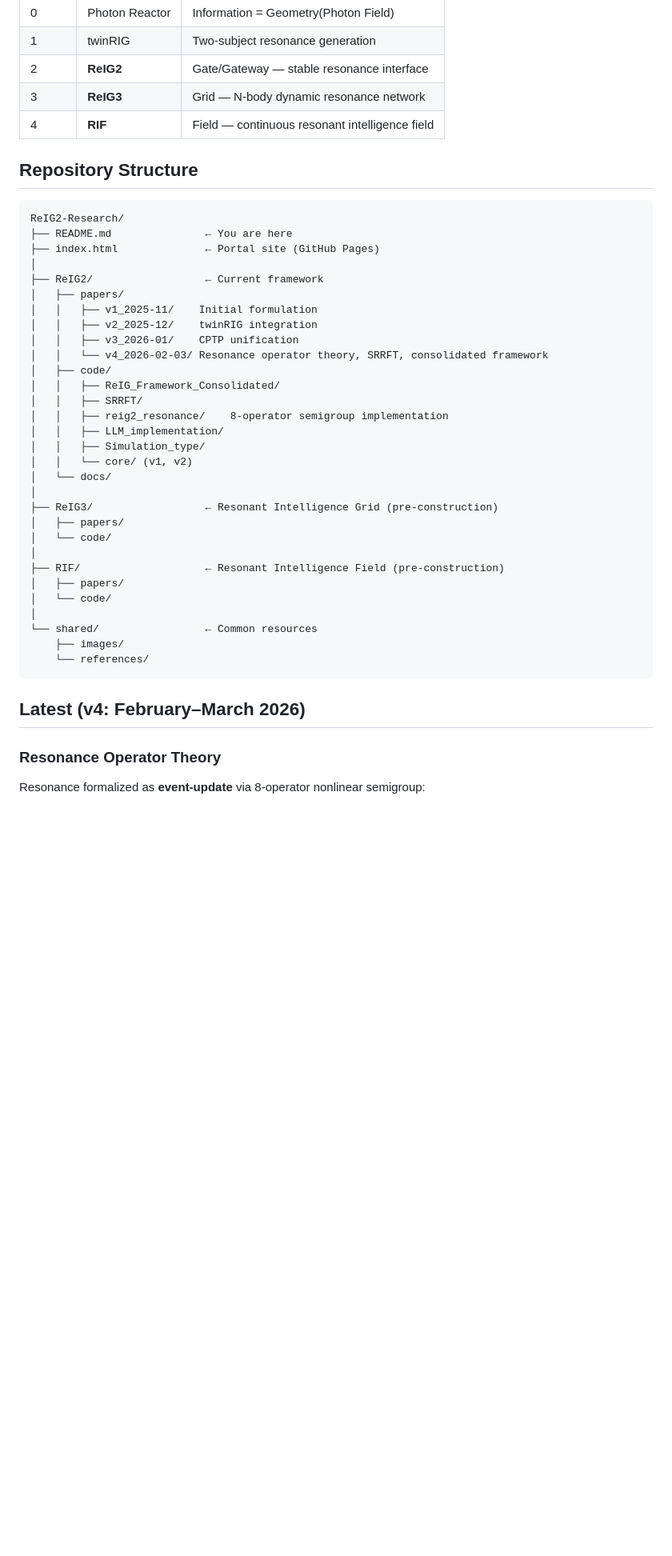
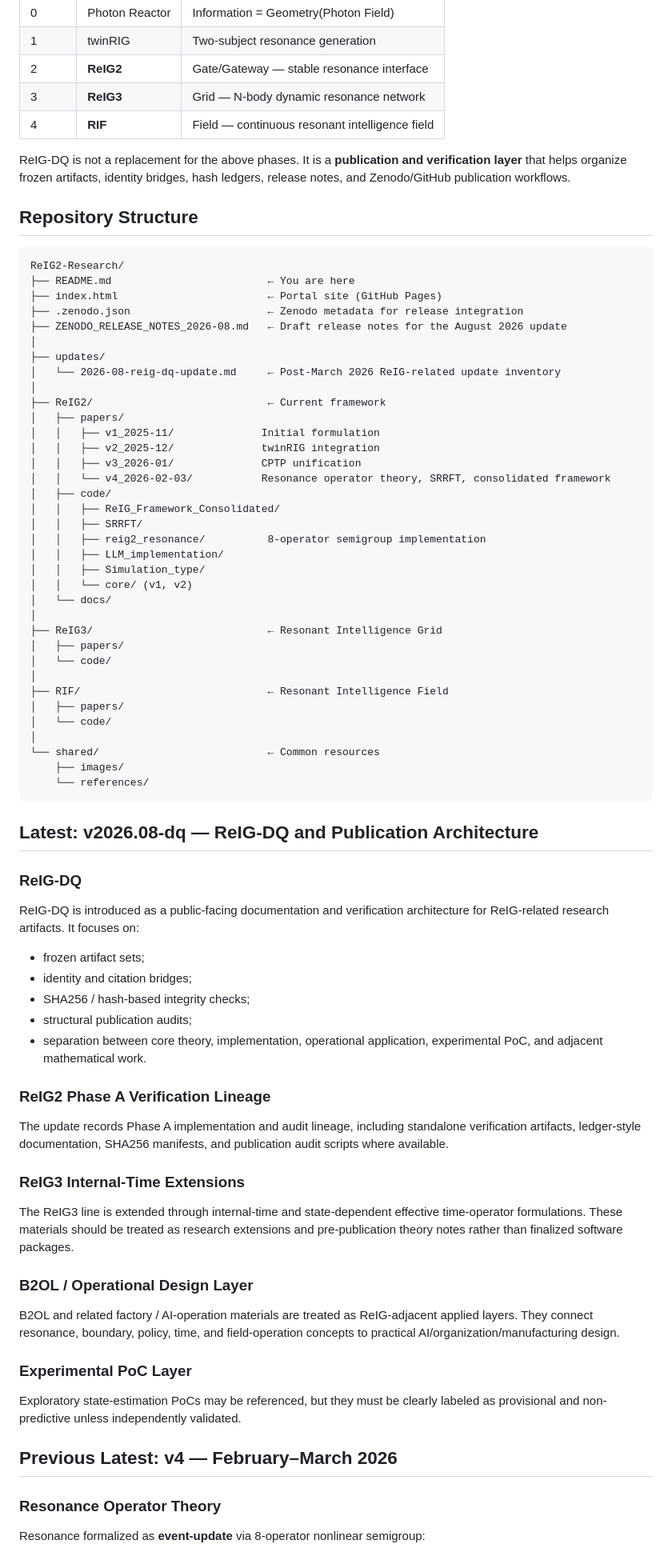
Before and after one commit to Mechanic-Y/ReIG2-Research, a Markdown page: README.md, the part around one of its changes. Shown at 80% size. GitHub-like rendering; blank space fills up the shorter version.

Commit message:
Update README for ReIG-DQ August 2026 release candidate

````diff
--- a/README.md
+++ b/README.md
@@ -18,42 +26,77 @@ ReIG (Resonant Intelligence Geometry / 共鳴知能幾何学) is a theoretical f
 | 3 | **ReIG3** | Grid — N-body dynamic resonance network |
 | 4 | **RIF** | Field — continuous resonant intelligence field |
 
+ReIG-DQ is not a replacement for the above phases. It is a **publication and verification layer** that helps organize frozen artifacts, identity bridges, hash ledgers, release notes, and Zenodo/GitHub publication workflows.
+
 ## Repository Structure
 
-```
+```text
 ReIG2-Research/
-├── README.md               ← You are here
-├── index.html              ← Portal site (GitHub Pages)
+├── README.md                         ← You are here
+├── index.html                        ← Portal site (GitHub Pages)
+├── .zenodo.json                      ← Zenodo metadata for release integration
+├── ZENODO_RELEASE_NOTES_2026-08.md   ← Draft release notes for the August 2026 update
 │
-├── ReIG2/                  ← Current framework
+├── updates/
+│   └── 2026-08-reig-dq-update.md     ← Post-March 2026 ReIG-related update inventory
+│
+├── ReIG2/                            ← Current framework
 │   ├── papers/
-│   │   ├── v1_2025-11/    Initial formulation
-│   │   ├── v2_2025-12/    twinRIG integration
-│   │   ├── v3_2026-01/    CPTP unification
-│   │   └── v4_2026-02-03/ Resonance operator theory, SRRFT, consolidated framework
+│   │   ├── v1_2025-11/              Initial formulation
+│   │   ├── v2_2025-12/              twinRIG integration
+│   │   ├── v3_2026-01/              CPTP unification
+│   │   └── v4_2026-02-03/           Resonance operator theory, SRRFT, consolidated framework
 │   ├── code/
 │   │   ├── ReIG_Framework_Consolidated/
 │   │   ├── SRRFT/
-│   │   ├── reig2_resonance/    8-operator semigroup implementation
+│   │   ├── reig2_resonance/          8-operator semigroup implementation
 │   │   ├── LLM_implementation/
 │   │   ├── Simulation_type/
 │   │   └── core/ (v1, v2)
 │   └── docs/
 │
-├── ReIG3/                  ← Resonant Intelligence Grid (pre-construction)
+├── ReIG3/                            ← Resonant Intelligence Grid
 │   ├── papers/
 │   └── code/
 │
-├── RIF/                    ← Resonant Intelligence Field (pre-construction)
+├── RIF/                              ← Resonant Intelligence Field
 │   ├── papers/
 │   └── code/
 │
-└── shared/                 ← Common resources
+└── shared/                           ← Common resources
     ├── images/
     └── references/
 ```
 
-## Latest (v4: February–March 2026)
+## Latest: v2026.08-dq — ReIG-DQ and Publication Architecture
+
+### ReIG-DQ
+
+ReIG-DQ is introduced as a public-facing documentation and verification architecture for ReIG-related research artifacts. It focuses on:
+
+- frozen artifact sets;
+- identity and citation bridges;
+- SHA256 / hash-based integrity checks;
+- structural publication audits;
+- separation between core theory, implementation, operational application, experimental PoC, and adjacent mathematical work.
+
+### ReIG2 Phase A Verification Lineage
+
+The update records Phase A implementation and audit lineage, including standalone verification artifacts, ledger-style documentation, SHA256 manifests, and publication audit scripts where available.
+
+### ReIG3 Internal-Time Extensions
+
+The ReIG3 line is extended through internal-time and state-dependent effective time-operator formulations. These materials should be treated as research extensions and pre-publication theory notes rather than finalized software packages.
+
+### B2OL / Operational Design Layer
+
+B2OL and related factory / AI-operation materials are treated as ReIG-adjacent applied layers. They connect resonance, boundary, policy, time, and field-operation concepts to practical AI/organization/manufacturing design.
+
+### Experimental PoC Layer
+
+Exploratory state-estimation PoCs may be referenced, but they must be clearly labeled as provisional and non-predictive unless independently validated.
+
+## Previous Latest: v4 — February–March 2026
 
 ### Resonance Operator Theory
 Resonance formalized as **event-update** via 8-operator nonlinear semigroup:
````
Also changed, not shown: other parts of README.md (+23 -8 lines).
